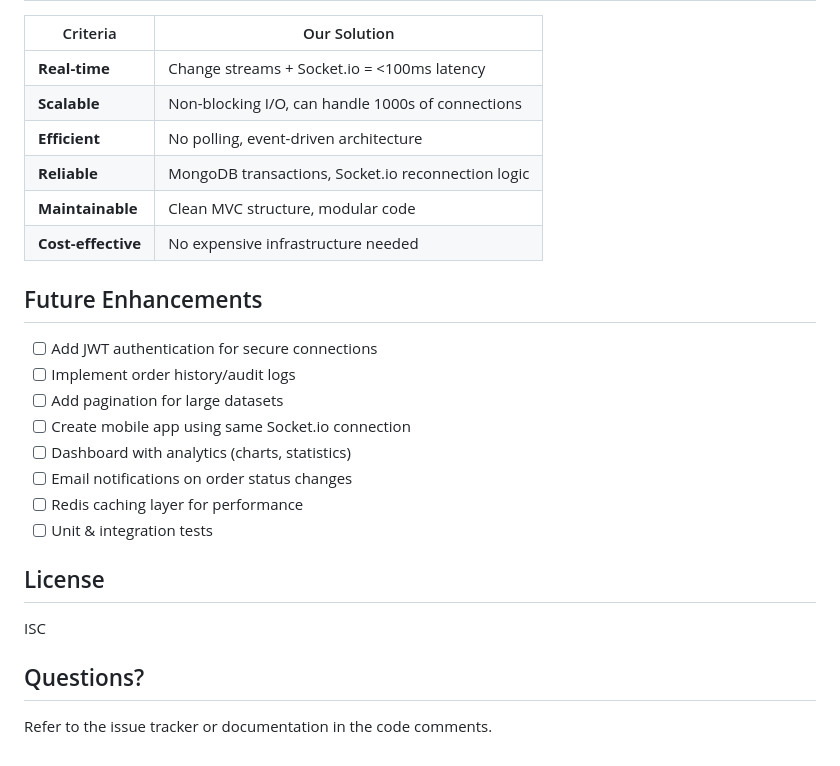
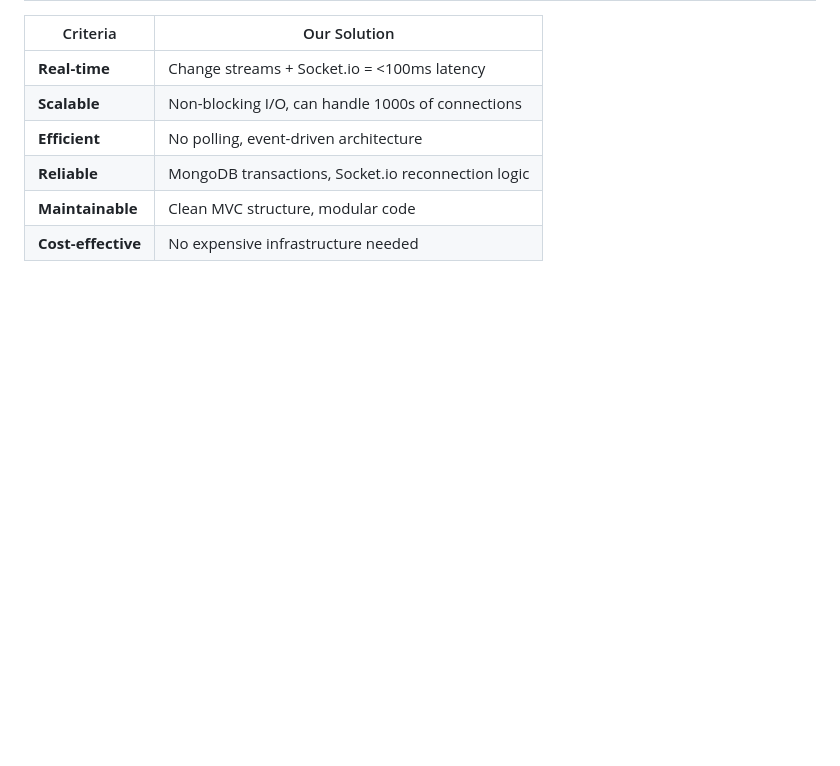
Before and after one commit to Biman-pakhira/Apt-Backend-Assignment, a Markdown page: README.md, the part around the change. Rendered like a GitHub page; blank space fills up the shorter version.

Commit message:
Edited AI Written readme.md

```diff
--- a/README.md
+++ b/README.md
@@ -255,22 +255,3 @@ curl http://localhost:3000/orders
 | **Reliable** | MongoDB transactions, Socket.io reconnection logic |
 | **Maintainable** | Clean MVC structure, modular code |
 | **Cost-effective** | No expensive infrastructure needed |
-
-## Future Enhancements
-
-- [ ] Add JWT authentication for secure connections
-- [ ] Implement order history/audit logs
-- [ ] Add pagination for large datasets
-- [ ] Create mobile app using same Socket.io connection
-- [ ] Dashboard with analytics (charts, statistics)
-- [ ] Email notifications on order status changes
-- [ ] Redis caching layer for performance
-- [ ] Unit & integration tests
-
-## License
-
-ISC
-
-## Questions?
-
-Refer to the issue tracker or documentation in the code comments.
```
